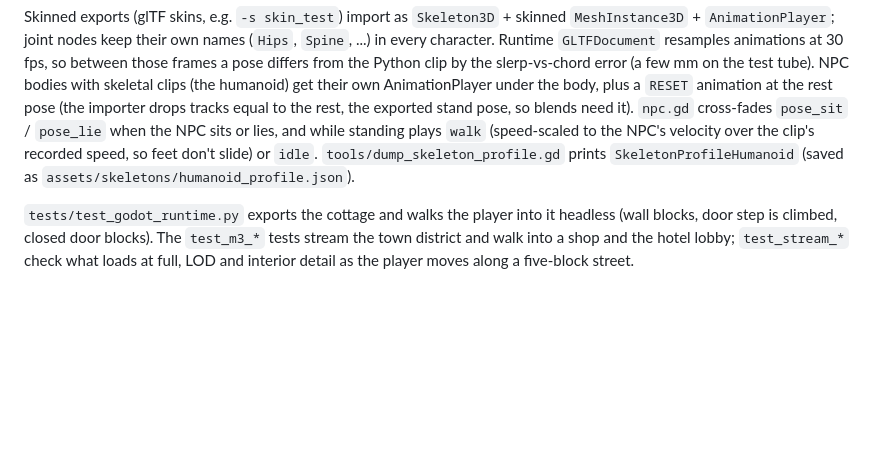
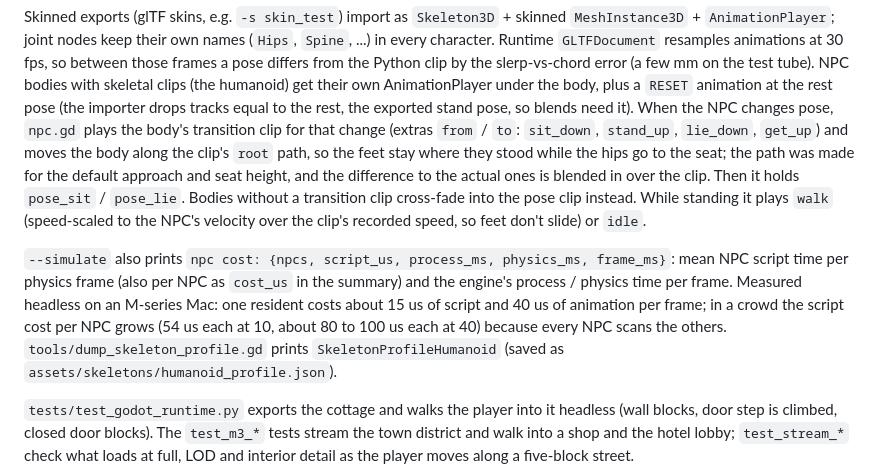
Before and after one commit to falldaysoft/geogen, a Markdown page: runtime/godot/README.md, the part around the change. GitHub-like rendering; blank space fills up the shorter version.

```diff
--- a/runtime/godot/README.md
+++ b/runtime/godot/README.md
@@ -183,9 +183,22 @@ from the Python clip by the slerp-vs-chord error (a few mm on the test tube).
 NPC bodies with skeletal clips (the humanoid) get their own AnimationPlayer
 under the body, plus a `RESET` animation at the rest pose (the importer drops
 tracks equal to the rest, the exported stand pose, so blends need it).
-`npc.gd` cross-fades `pose_sit` / `pose_lie` when the NPC sits or lies, and
-while standing plays `walk` (speed-scaled to the NPC's velocity over the
-clip's recorded speed, so feet don't slide) or `idle`.
+When the NPC changes pose, `npc.gd` plays the body's transition clip for that
+change (extras `from` / `to`: `sit_down`, `stand_up`, `lie_down`, `get_up`)
+and moves the body along the clip's `root` path, so the feet stay where they
+stood while the hips go to the seat; the path was made for the default approach
+and seat height, and the difference to the actual ones is blended in over the
+clip. Then it holds `pose_sit` / `pose_lie`. Bodies without a transition clip
+cross-fade into the pose clip instead. While standing it plays `walk`
+(speed-scaled to the NPC's velocity over the clip's recorded speed, so feet
+don't slide) or `idle`.
+
+`--simulate` also prints `npc cost: {npcs, script_us, process_ms, physics_ms,
+frame_ms}`: mean NPC script time per physics frame (also per NPC as `cost_us`
+in the summary) and the engine's process / physics time per frame. Measured
+headless on an M-series Mac: one resident costs about 15 us of script and
+40 us of animation per frame; in a crowd the script cost per NPC grows (54 us
+each at 10, about 80 to 100 us each at 40) because every NPC scans the others.
 `tools/dump_skeleton_profile.gd` prints `SkeletonProfileHumanoid`
 (saved as `assets/skeletons/humanoid_profile.json`).
 
```
Also changed, not shown: CLAUDE.md (+2 -1 lines), docs/catalogue/img/humanoid.png, 12 other files.
